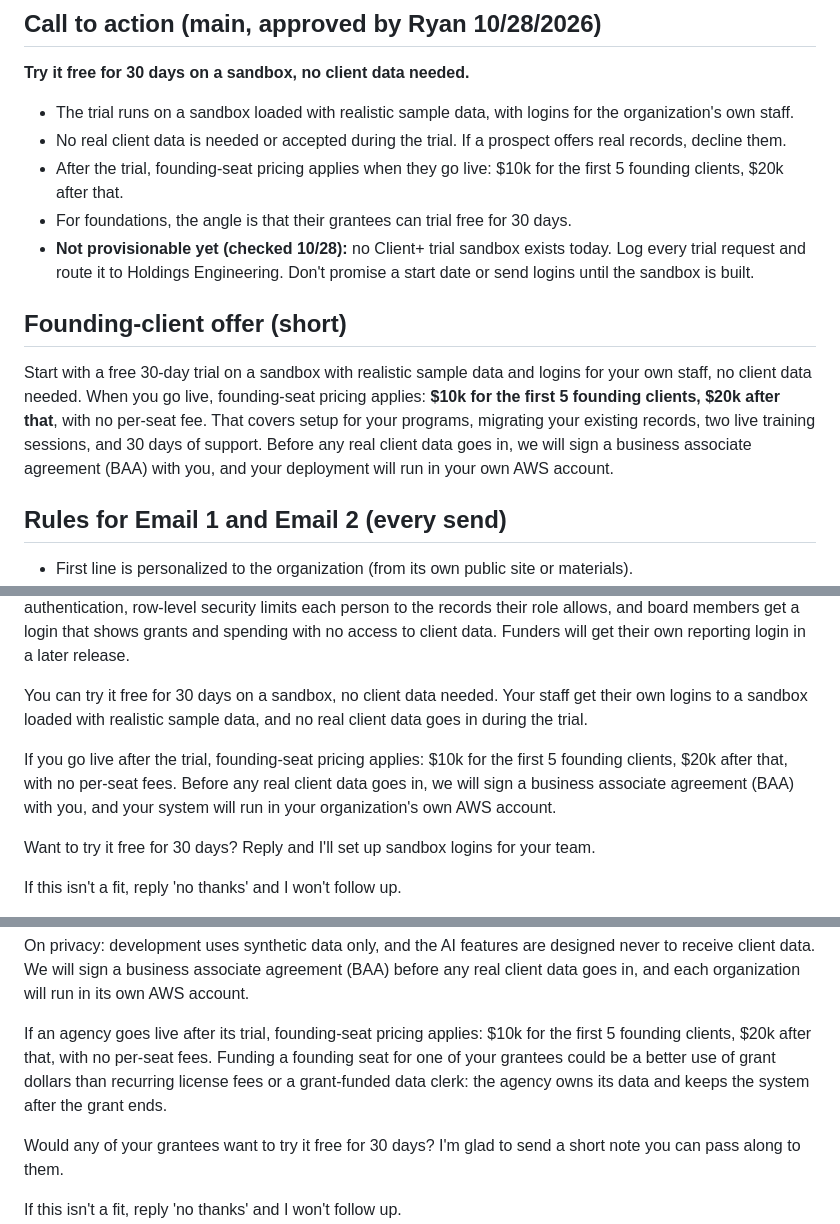
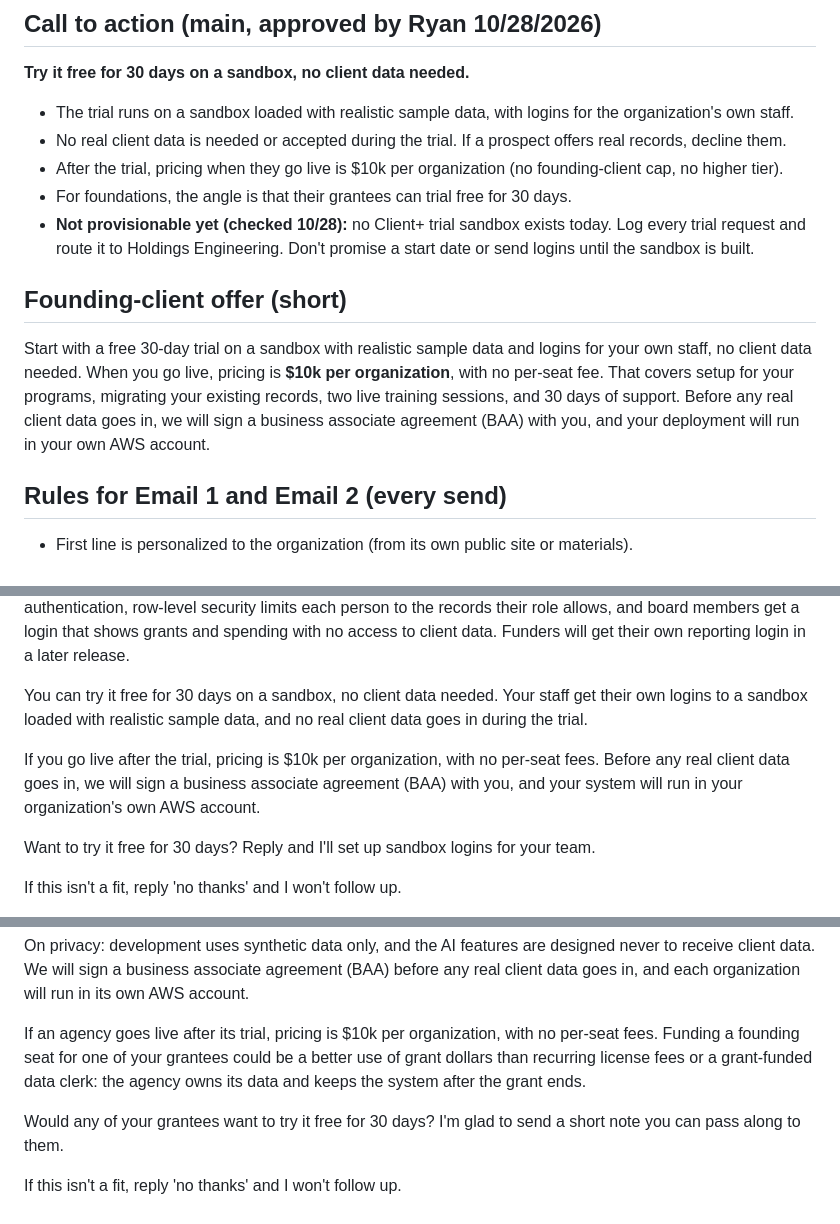
Before and after one commit to ryanultralife/clientplus, a Markdown page: campaign/CAMPAIGN-COPY-DRAFT.md, 3 parts joined by grey strips. Rendered like a GitHub page.

Commit message:
Client+ pricing: flat $10k per organization, no founding cap or $20k tier (Ryan 11/13)

```diff
--- a/campaign/CAMPAIGN-COPY-DRAFT.md
+++ b/campaign/CAMPAIGN-COPY-DRAFT.md
@@ -10,12 +10,12 @@ Status: settled outreach copy for Email 1 (nonprofit) and Email 2 (foundation),
 
 - The trial runs on a sandbox loaded with realistic sample data, with logins for the organization's own staff.
 - No real client data is needed or accepted during the trial. If a prospect offers real records, decline them.
-- After the trial, founding-seat pricing applies when they go live: $10k for the first 5 founding clients, $20k after that.
+- After the trial, pricing when they go live is $10k per organization (no founding-client cap, no higher tier).
 - For foundations, the angle is that their grantees can trial free for 30 days.
 - **Not provisionable yet (checked 10/28):** no Client+ trial sandbox exists today. Log every trial request and route it to Holdings Engineering. Don't promise a start date or send logins until the sandbox is built.
 
 ## Founding-client offer (short)
-Start with a free 30-day trial on a sandbox with realistic sample data and logins for your own staff, no client data needed. When you go live, founding-seat pricing applies: **$10k for the first 5 founding clients, $20k after that**, with no per-seat fee. That covers setup for your programs, migrating your existing records, two live training sessions, and 30 days of support. Before any real client data goes in, we will sign a business associate agreement (BAA) with you, and your deployment will run in your own AWS account.
+Start with a free 30-day trial on a sandbox with realistic sample data and logins for your own staff, no client data needed. When you go live, pricing is **$10k per organization**, with no per-seat fee. That covers setup for your programs, migrating your existing records, two live training sessions, and 30 days of support. Before any real client data goes in, we will sign a business associate agreement (BAA) with you, and your deployment will run in your own AWS account.
 
 ## Rules for Email 1 and Email 2 (every send)
 - First line is personalized to the organization (from its own public site or materials).
@@ -39,7 +39,7 @@ I run Client+, case and client management software built inside a reentry and cr
 
 You can try it free for 30 days on a sandbox, no client data needed. Your staff get their own logins to a sandbox loaded with realistic sample data, and no real client data goes in during the trial.
 
-If you go live after the trial, founding-seat pricing applies: $10k for the first 5 founding clients, $20k after that, with no per-seat fees. Before any real client data goes in, we will sign a business associate agreement (BAA) with you, and your system will run in your organization's own AWS account.
+If you go live after the trial, pricing is $10k per organization, with no per-seat fees. Before any real client data goes in, we will sign a business associate agreement (BAA) with you, and your system will run in your organization's own AWS account.
 
 Want to try it free for 30 days? Reply and I'll set up sandbox logins for your team.
 
@@ -64,7 +64,7 @@ Your grantees can try Client+ free for 30 days on a sandbox, no client data need
 
 On privacy: development uses synthetic data only, and the AI features are designed never to receive client data. We will sign a business associate agreement (BAA) before any real client data goes in, and each organization will run in its own AWS account.
 
-If an agency goes live after its trial, founding-seat pricing applies: $10k for the first 5 founding clients, $20k after that, with no per-seat fees. Funding a founding seat for one of your grantees could be a better use of grant dollars than recurring license fees or a grant-funded data clerk: the agency owns its data and keeps the system after the grant ends.
+If an agency goes live after its trial, pricing is $10k per organization, with no per-seat fees. Funding a founding seat for one of your grantees could be a better use of grant dollars than recurring license fees or a grant-funded data clerk: the agency owns its data and keeps the system after the grant ends.
 
 Would any of your grantees want to try it free for 30 days? I'm glad to send a short note you can pass along to them.
 
```
Also changed, not shown: other parts of campaign/CAMPAIGN-COPY-DRAFT.md (+1 -1 lines), campaign/NATIONAL-CAMPAIGN-PLAN.md (+3 -3 lines).
